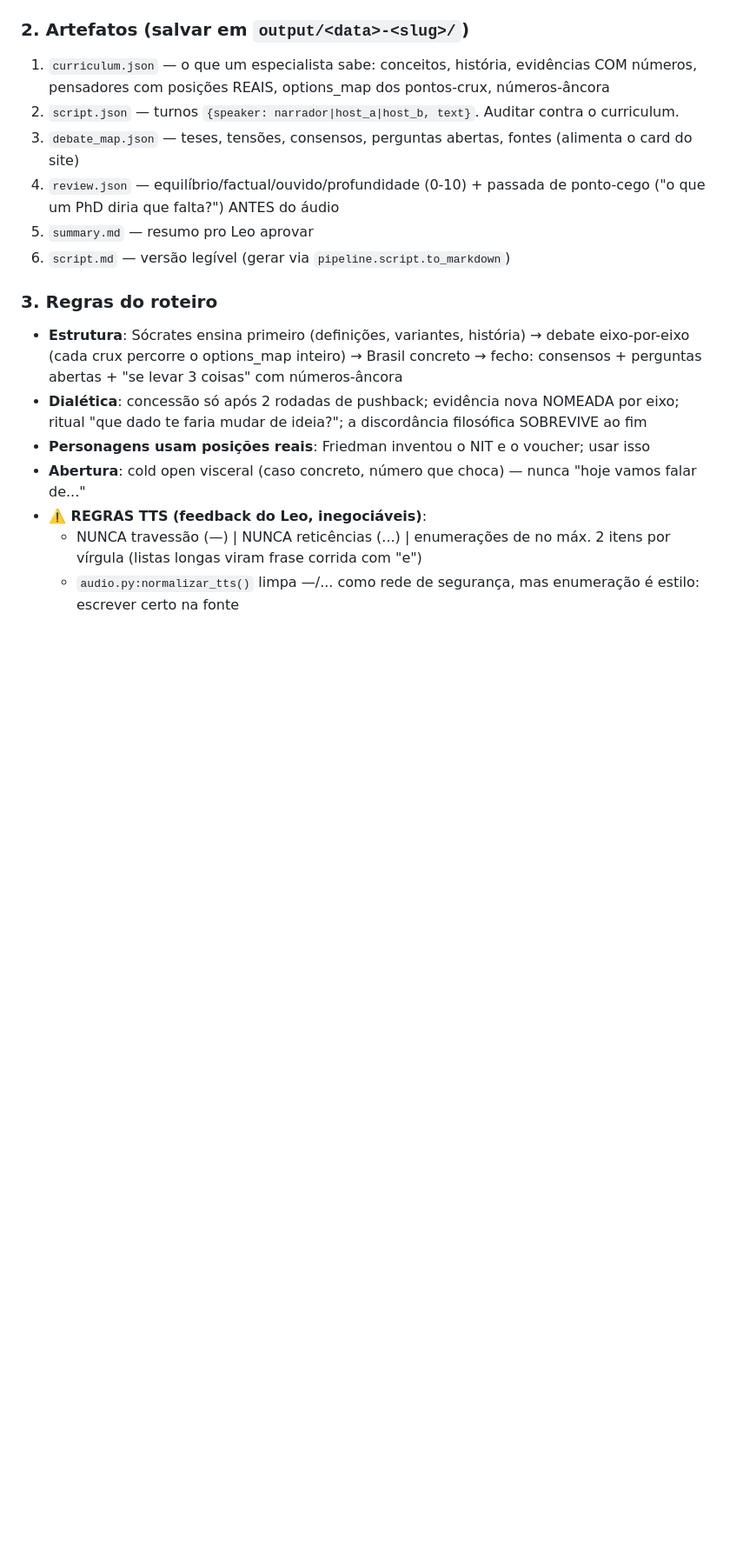
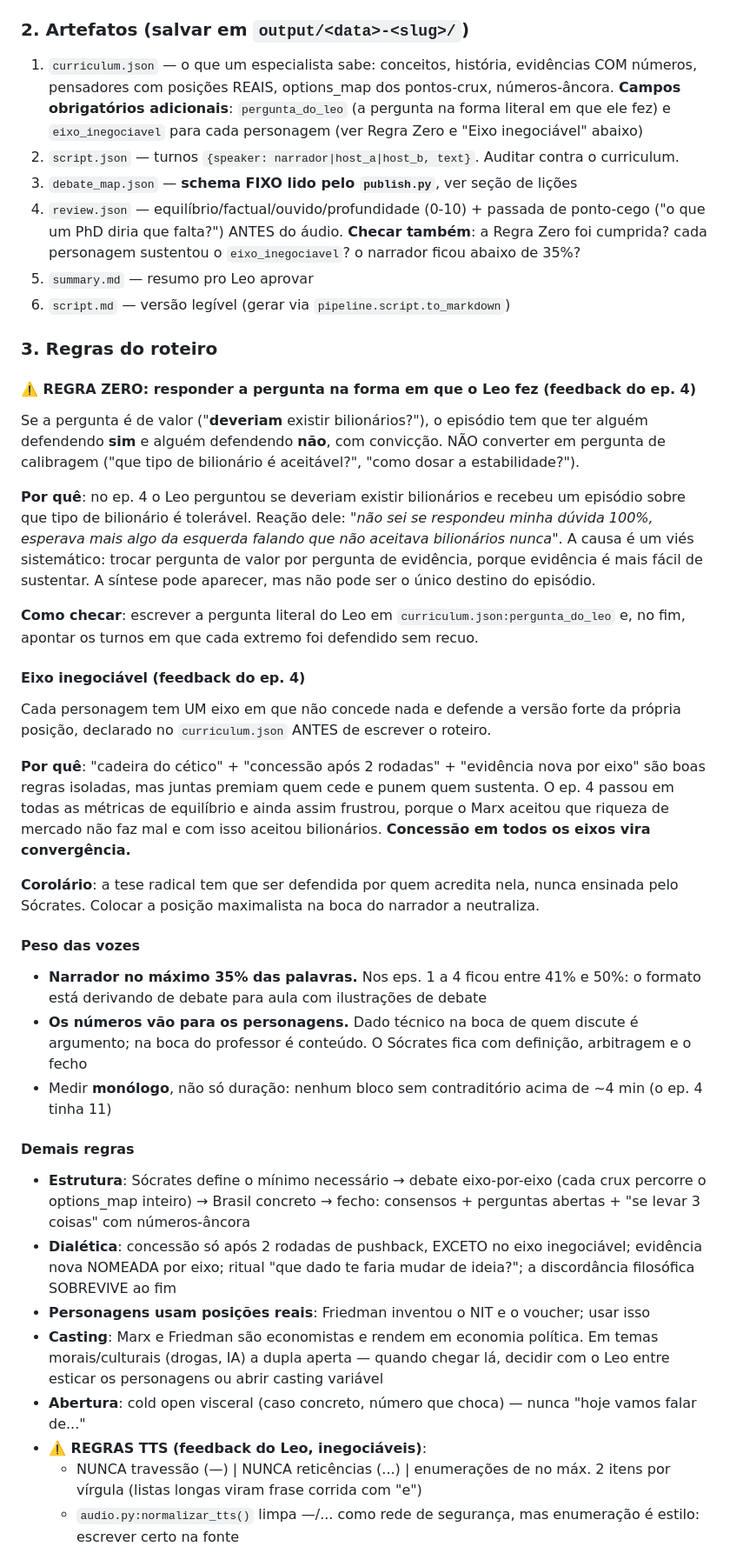
Before and after one commit to leoborja/contraponto, a Markdown page: CLAUDE.md, the part around one of its changes. Shown at 87% size. Drawn GitHub-style; blank space fills up the shorter version.

Commit message:
docs: Regra Zero, eixo inegociável e teto de 35% pro narrador
Feedback do Leo depois de ouvir o ep. 4: esperava a esquerda defendendo
que não aceita bilionários nunca. O episódio virou uma discussão sobre
que TIPO de bilionário é tolerável, que não era a pergunta.

Três correções no runbook:

1. Regra Zero — responder a pergunta na forma em que o Leo fez. Pergunta
   de valor exige alguém defendendo cada extremo, não convergência para
   calibragem. Registrar a pergunta literal em curriculum.json.

2. Eixo inegociável — cada personagem tem um eixo onde não cede nada,
   declarado antes de escrever. 'Cadeira do cético' + 'concessão após 2
   rodadas' + 'evidência nova por eixo' são boas isoladas, mas juntas
   premiam quem cede: concessão em todos os eixos vira convergência.
   Corolário: a tese radical é defendida por quem acredita nela, nunca
   ensinada pelo Sócrates.

3. Narrador no máximo 35% — nos eps. 1 a 4 ficou entre 41% e 50%, e o
   formato está derivando de debate para aula. Números vão para os
   personagens; o Sócrates fica com definição e arbitragem.

Também registra que o primeiro rascunho é descuidado com atualidade de
fonte, e a nota de médio prazo sobre o casting apertar em temas morais.

Co-Authored-By: Claude Opus 5 (1M context) <noreply@anthropic.com>

```diff
--- a/CLAUDE.md
+++ b/CLAUDE.md
@@ -17,17 +17,39 @@ Podcast de debate político gerado por IA. Marx (esquerda) × Friedman (direita)
 - Checklist do professor: triangular o dado mais forte, evidência de saúde/bem-estar, alternativas rivais ao tema, efeitos de captura de preço, auditar premissas macro
 
 ### 2. Artefatos (salvar em `output/<data>-<slug>/`)
-1. `curriculum.json` — o que um especialista sabe: conceitos, história, evidências COM números, pensadores com posições REAIS, options_map dos pontos-crux, números-âncora
+1. `curriculum.json` — o que um especialista sabe: conceitos, história, evidências COM números, pensadores com posições REAIS, options_map dos pontos-crux, números-âncora. **Campos obrigatórios adicionais**: `pergunta_do_leo` (a pergunta na forma literal em que ele fez) e `eixo_inegociavel` para cada personagem (ver Regra Zero e "Eixo inegociável" abaixo)
 2. `script.json` — turnos `{speaker: narrador|host_a|host_b, text}`. Auditar contra o curriculum.
-3. `debate_map.json` — teses, tensões, consensos, perguntas abertas, fontes (alimenta o card do site)
-4. `review.json` — equilíbrio/factual/ouvido/profundidade (0-10) + passada de ponto-cego ("o que um PhD diria que falta?") ANTES do áudio
+3. `debate_map.json` — **schema FIXO lido pelo `publish.py`**, ver seção de lições
+4. `review.json` — equilíbrio/factual/ouvido/profundidade (0-10) + passada de ponto-cego ("o que um PhD diria que falta?") ANTES do áudio. **Checar também**: a Regra Zero foi cumprida? cada personagem sustentou o `eixo_inegociavel`? o narrador ficou abaixo de 35%?
 5. `summary.md` — resumo pro Leo aprovar
 6. `script.md` — versão legível (gerar via `pipeline.script.to_markdown`)
 
 ### 3. Regras do roteiro
-- **Estrutura**: Sócrates ensina primeiro (definições, variantes, história) → debate eixo-por-eixo (cada crux percorre o options_map inteiro) → Brasil concreto → fecho: consensos + perguntas abertas + "se levar 3 coisas" com números-âncora
-- **Dialética**: concessão só após 2 rodadas de pushback; evidência nova NOMEADA por eixo; ritual "que dado te faria mudar de ideia?"; a discordância filosófica SOBREVIVE ao fim
+
+#### ⚠️ REGRA ZERO: responder a pergunta na forma em que o Leo fez (feedback do ep. 4)
+Se a pergunta é de valor ("**deveriam** existir bilionários?"), o episódio tem que ter alguém defendendo **sim** e alguém defendendo **não**, com convicção. NÃO converter em pergunta de calibragem ("que tipo de bilionário é aceitável?", "como dosar a estabilidade?").
+
+**Por quê**: no ep. 4 o Leo perguntou se deveriam existir bilionários e recebeu um episódio sobre que tipo de bilionário é tolerável. Reação dele: *"não sei se respondeu minha dúvida 100%, esperava mais algo da esquerda falando que não aceitava bilionários nunca"*. A causa é um viés sistemático: trocar pergunta de valor por pergunta de evidência, porque evidência é mais fácil de sustentar. A síntese pode aparecer, mas não pode ser o único destino do episódio.
+
+**Como checar**: escrever a pergunta literal do Leo em `curriculum.json:pergunta_do_leo` e, no fim, apontar os turnos em que cada extremo foi defendido sem recuo.
+
+#### Eixo inegociável (feedback do ep. 4)
+Cada personagem tem UM eixo em que não concede nada e defende a versão forte da própria posição, declarado no `curriculum.json` ANTES de escrever o roteiro.
+
+**Por quê**: "cadeira do cético" + "concessão após 2 rodadas" + "evidência nova por eixo" são boas regras isoladas, mas juntas premiam quem cede e punem quem sustenta. O ep. 4 passou em todas as métricas de equilíbrio e ainda assim frustrou, porque o Marx aceitou que riqueza de mercado não faz mal e com isso aceitou bilionários. **Concessão em todos os eixos vira convergência.**
+
+**Corolário**: a tese radical tem que ser defendida por quem acredita nela, nunca ensinada pelo Sócrates. Colocar a posição maximalista na boca do narrador a neutraliza.
+
+#### Peso das vozes
+- **Narrador no máximo 35% das palavras.** Nos eps. 1 a 4 ficou entre 41% e 50%: o formato está derivando de debate para aula com ilustrações de debate
+- **Os números vão para os personagens.** Dado técnico na boca de quem discute é argumento; na boca do professor é conteúdo. O Sócrates fica com definição, arbitragem e o fecho
+- Medir **monólogo**, não só duração: nenhum bloco sem contraditório acima de ~4 min (o ep. 4 tinha 11)
+
+#### Demais regras
+- **Estrutura**: Sócrates define o mínimo necessário → debate eixo-por-eixo (cada crux percorre o options_map inteiro) → Brasil concreto → fecho: consensos + perguntas abertas + "se levar 3 coisas" com números-âncora
+- **Dialética**: concessão só após 2 rodadas de pushback, EXCETO no eixo inegociável; evidência nova NOMEADA por eixo; ritual "que dado te faria mudar de ideia?"; a discordância filosófica SOBREVIVE ao fim
 - **Personagens usam posições reais**: Friedman inventou o NIT e o voucher; usar isso
+- **Casting**: Marx e Friedman são economistas e rendem em economia política. Em temas morais/culturais (drogas, IA) a dupla aperta — quando chegar lá, decidir com o Leo entre esticar os personagens ou abrir casting variável
 - **Abertura**: cold open visceral (caso concreto, número que choca) — nunca "hoje vamos falar de..."
 - **⚠️ REGRAS TTS (feedback do Leo, inegociáveis)**:
   - NUNCA travessão (—) | NUNCA reticências (...) | enumerações de no máx. 2 itens por vírgula (listas longas viram frase corrida com "e")
```
Also changed, not shown: other parts of CLAUDE.md (+3 -1 lines).
